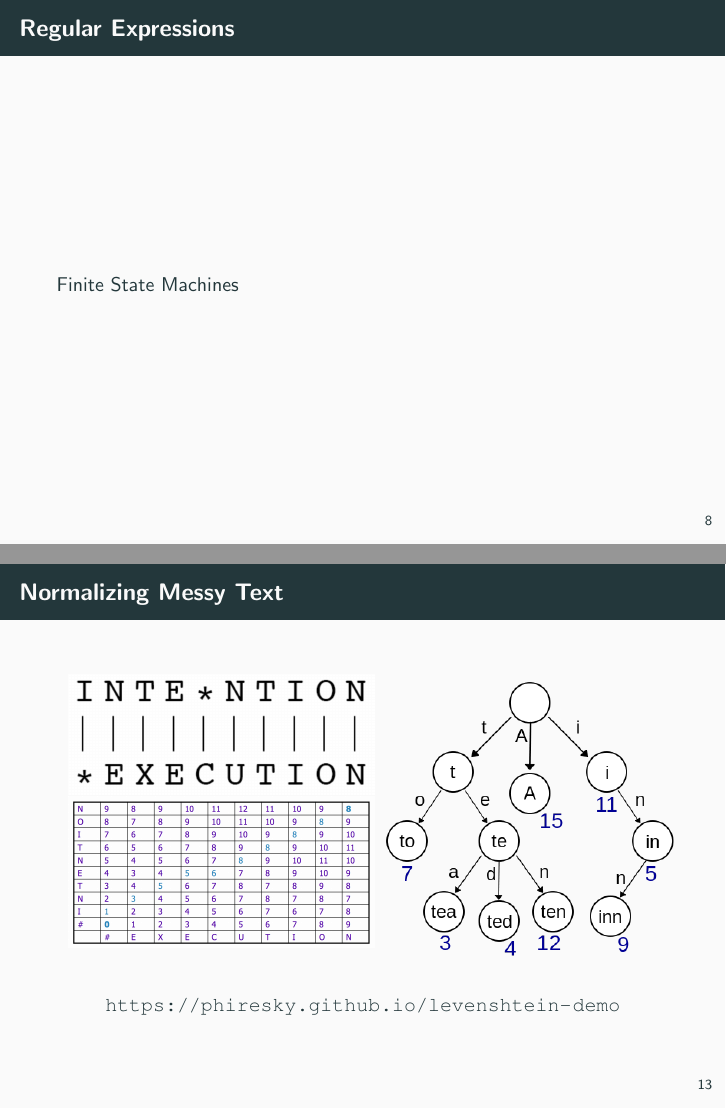
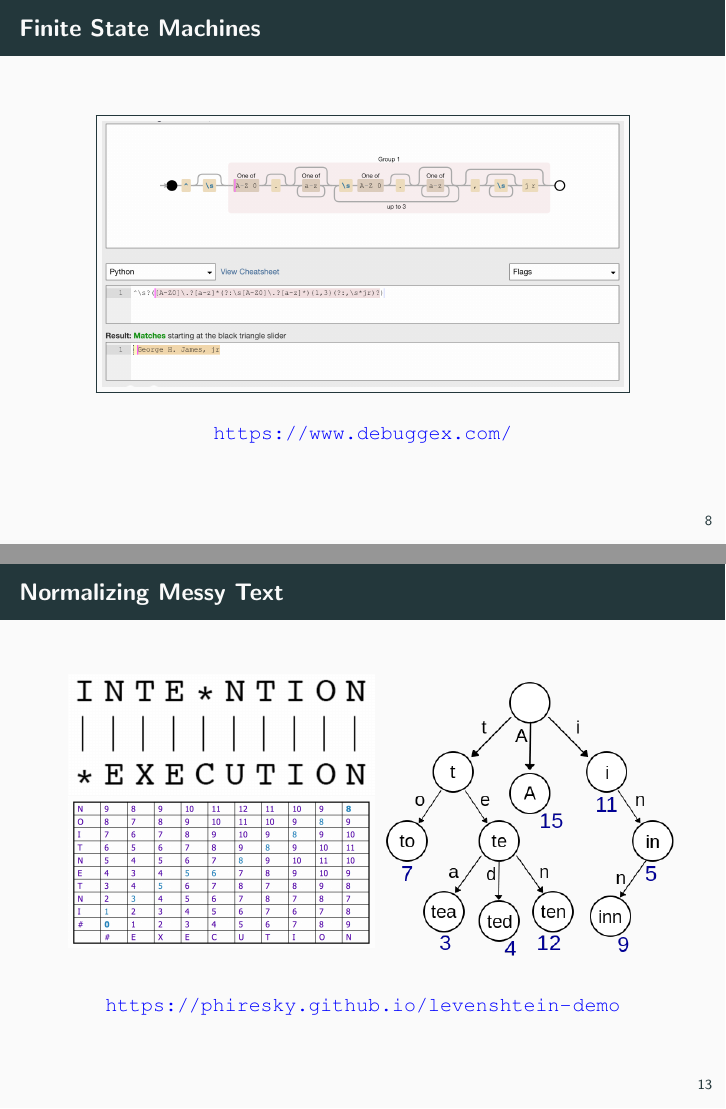
Before and after one commit to schorndorfer/kellogg-notes, LaTeX slides (slides.tex): pages 11 and 16 of 18, joined at a grey line. Compiled offline with pdfLaTeX.

Commit message:
slide updates

```diff
--- a/slides.tex
+++ b/slides.tex
@@ -166,8 +166,13 @@ Information extraction (IE) can be used to convert some of the information store
 %------------------------------------------------------------------------------
 
 %------------------------------------------------------------------------------
-\begin{frame}{Regular Expressions}
-Finite State Machines
+\begin{frame}{Finite State Machines}
+  \begin{center}
+    \fbox{\includegraphics[scale=0.3]{figures/finite-state-machine.png}}
+  \end{center}
+  \begin{center}
+    \textcolor{blue}{\url{https://www.debuggex.com/}}
+  \end{center}
 \end{frame}
 %------------------------------------------------------------------------------
 
@@ -241,7 +246,7 @@ def regex = new AnnotationRegex(
 \end{tabular}
 
 \begin{center}
-\url{https://phiresky.github.io/levenshtein-demo}
+  \textcolor{blue}{\url{https://phiresky.github.io/levenshtein-demo}}
 \end{center}
 
 \end{frame}
```
Also changed, not shown: figures/finite-state-machine.png (added).
